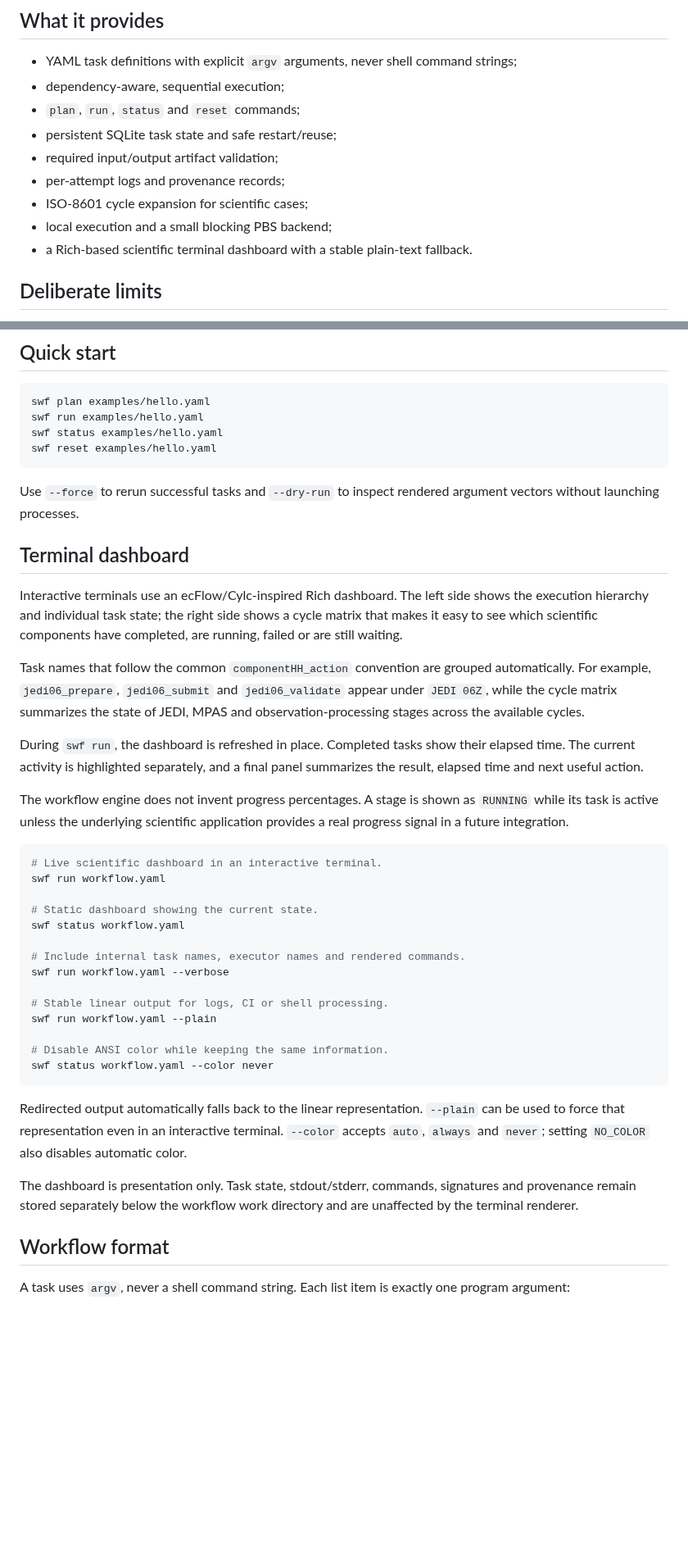
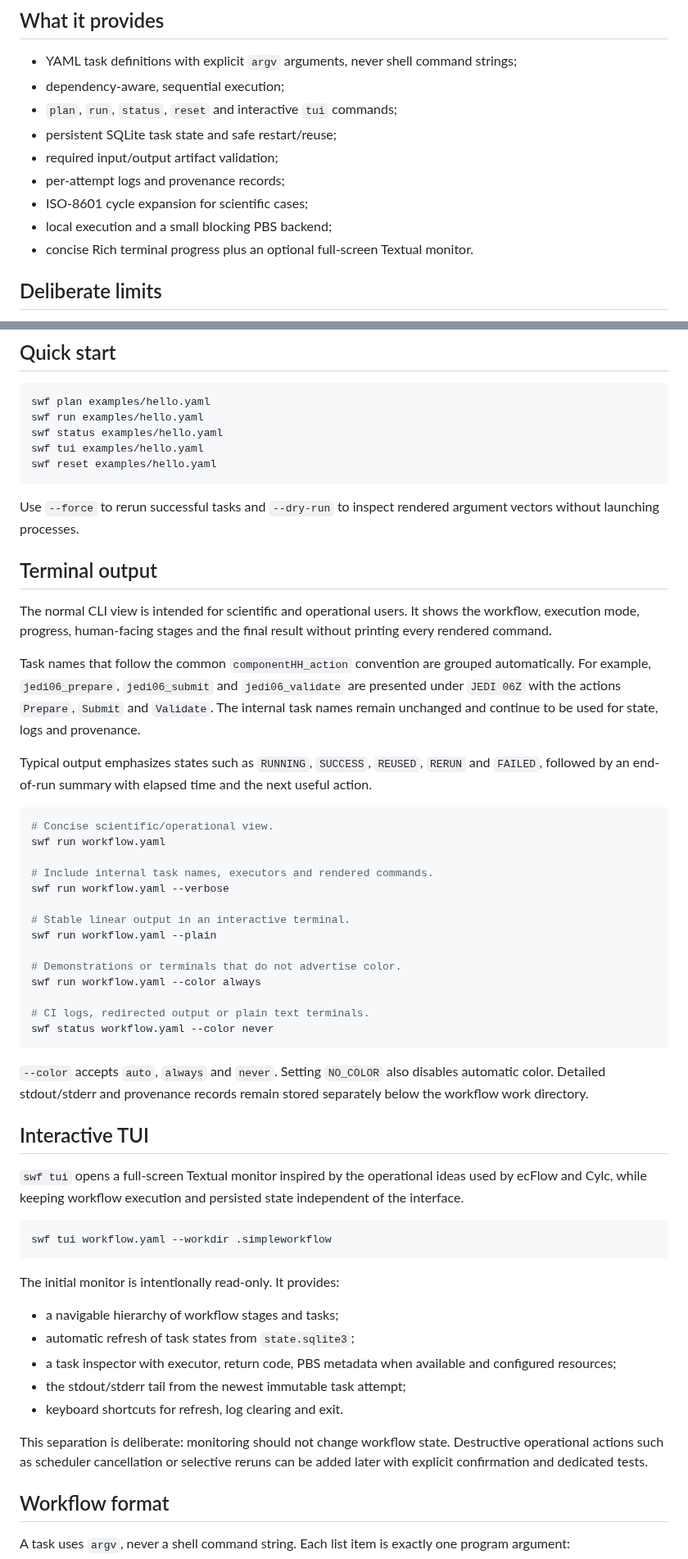
Before and after one commit to joaogerd/simpleWorkflow, a Markdown page: README.md, 2 parts joined by grey strips. Shown at 82% size. Drawn GitHub-style; blank space fills up the shorter version.

Commit message:
docs: document interactive Textual monitor

````diff
--- a/README.md
+++ b/README.md
@@ -13,13 +13,13 @@ reproducible workflow that can be installed and understood quickly.
 
 - YAML task definitions with explicit `argv` arguments, never shell command strings;
 - dependency-aware, sequential execution;
-- `plan`, `run`, `status` and `reset` commands;
+- `plan`, `run`, `status`, `reset` and interactive `tui` commands;
 - persistent SQLite task state and safe restart/reuse;
 - required input/output artifact validation;
 - per-attempt logs and provenance records;
 - ISO-8601 cycle expansion for scientific cases;
 - local execution and a small blocking PBS backend;
-- a Rich-based scientific terminal dashboard with a stable plain-text fallback.
+- concise Rich terminal progress plus an optional full-screen Textual monitor.
 
 ## Deliberate limits
 
@@ -47,58 +47,72 @@ python -m pip install -e ".[dev]"
 swf plan examples/hello.yaml
 swf run examples/hello.yaml
 swf status examples/hello.yaml
+swf tui examples/hello.yaml
 swf reset examples/hello.yaml
 ```
 
 Use `--force` to rerun successful tasks and `--dry-run` to inspect rendered
 argument vectors without launching processes.
 
-## Terminal dashboard
+## Terminal output
 
-Interactive terminals use an ecFlow/Cylc-inspired Rich dashboard. The left side
-shows the execution hierarchy and individual task state; the right side shows a
-cycle matrix that makes it easy to see which scientific components have
-completed, are running, failed or are still waiting.
+The normal CLI view is intended for scientific and operational users. It shows
+the workflow, execution mode, progress, human-facing stages and the final result
+without printing every rendered command.
 
 Task names that follow the common `componentHH_action` convention are grouped
 automatically. For example, `jedi06_prepare`, `jedi06_submit` and
-`jedi06_validate` appear under `JEDI 06Z`, while the cycle matrix summarizes the
-state of JEDI, MPAS and observation-processing stages across the available
-cycles.
+`jedi06_validate` are presented under `JEDI 06Z` with the actions `Prepare`,
+`Submit` and `Validate`. The internal task names remain unchanged and continue
+to be used for state, logs and provenance.
 
-During `swf run`, the dashboard is refreshed in place. Completed tasks show their
-elapsed time. The current activity is highlighted separately, and a final panel
-summarizes the result, elapsed time and next useful action.
-
-The workflow engine does not invent progress percentages. A stage is shown as
-`RUNNING` while its task is active unless the underlying scientific application
-provides a real progress signal in a future integration.
+Typical output emphasizes states such as `RUNNING`, `SUCCESS`, `REUSED`,
+`RERUN` and `FAILED`, followed by an end-of-run summary with elapsed time and
+the next useful action.
 
 ```bash
-# Live scientific dashboard in an interactive terminal.
+# Concise scientific/operational view.
 swf run workflow.yaml
 
-# Static dashboard showing the current state.
-swf status workflow.yaml
-
-# Include internal task names, executor names and rendered commands.
+# Include internal task names, executors and rendered commands.
 swf run workflow.yaml --verbose
 
-# Stable linear output for logs, CI or shell processing.
+# Stable linear output in an interactive terminal.
 swf run workflow.yaml --plain
 
-# Disable ANSI color while keeping the same information.
+# Demonstrations or terminals that do not advertise color.
+swf run workflow.yaml --color always
+
+# CI logs, redirected output or plain text terminals.
 swf status workflow.yaml --color never
 ```
 
-Redirected output automatically falls back to the linear representation. `--plain`
-can be used to force that representation even in an interactive terminal.
-`--color` accepts `auto`, `always` and `never`; setting `NO_COLOR` also disables
-automatic color.
+`--color` accepts `auto`, `always` and `never`. Setting `NO_COLOR` also disables
+automatic color. Detailed stdout/stderr and provenance records remain stored
+separately below the workflow work directory.
 
-The dashboard is presentation only. Task state, stdout/stderr, commands,
-signatures and provenance remain stored separately below the workflow work
-directory and are unaffected by the terminal renderer.
+## Interactive TUI
+
+`swf tui` opens a full-screen Textual monitor inspired by the operational ideas
+used by ecFlow and Cylc, while keeping workflow execution and persisted state
+independent of the interface.
+
+```bash
+swf tui workflow.yaml --workdir .simpleworkflow
+```
+
+The initial monitor is intentionally read-only. It provides:
+
+- a navigable hierarchy of workflow stages and tasks;
+- automatic refresh of task states from `state.sqlite3`;
+- a task inspector with executor, return code, PBS metadata when available and
+  configured resources;
+- the stdout/stderr tail from the newest immutable task attempt;
+- keyboard shortcuts for refresh, log clearing and exit.
+
+This separation is deliberate: monitoring should not change workflow state.
+Destructive operational actions such as scheduler cancellation or selective
+reruns can be added later with explicit confirmation and dedicated tests.
 
 ## Workflow format
 
````
